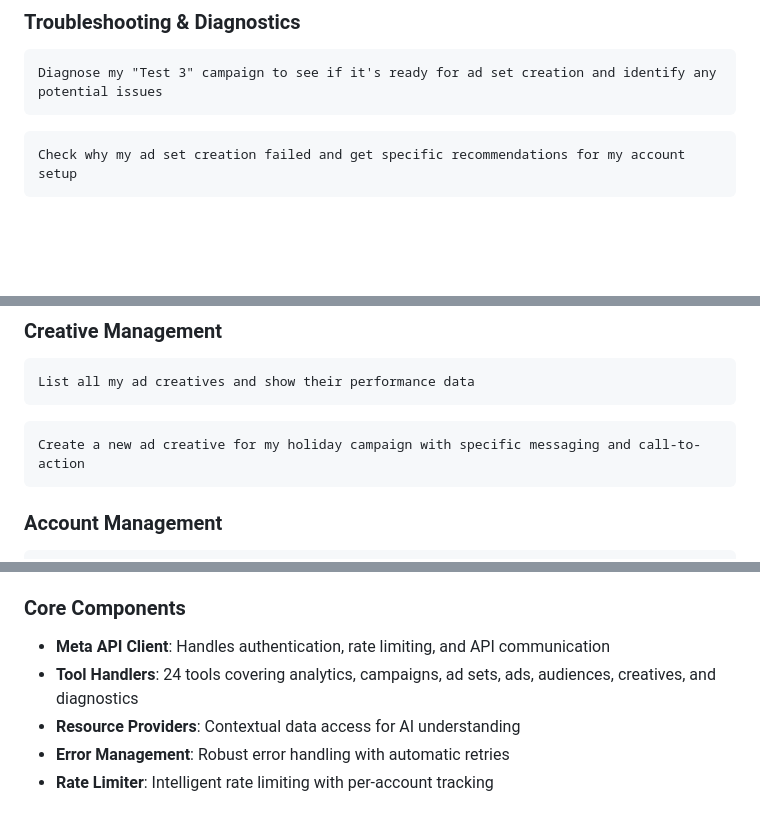
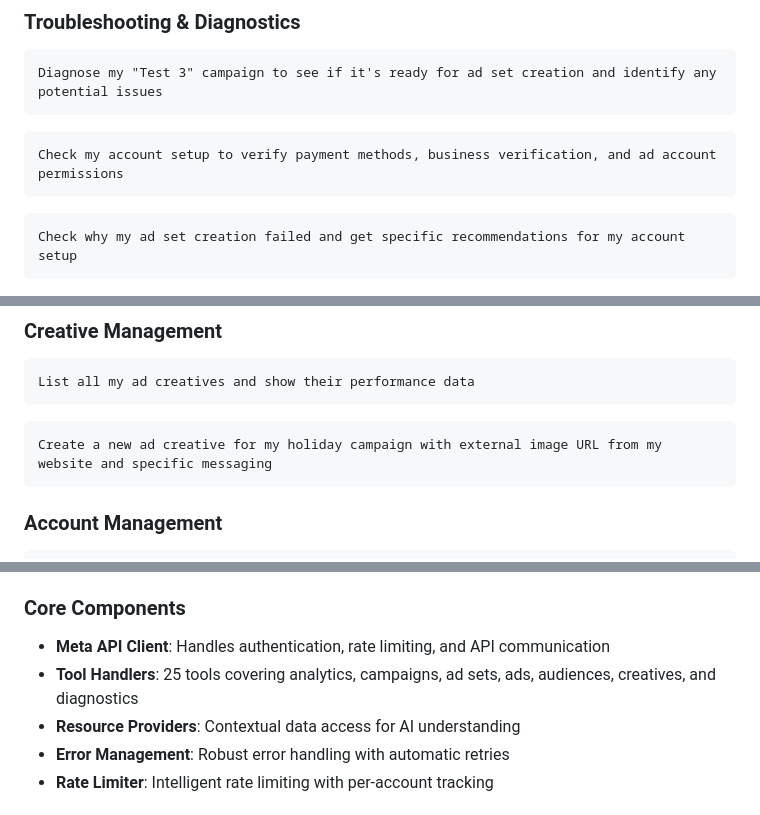
Before and after one commit to gorbenko1/meta-mcp, a Markdown page: README.md, 3 parts joined by grey strips. Rendered like a GitHub page; blank space fills up the shorter version.

````diff
--- a/README.md
+++ b/README.md
@@ -376,6 +377,9 @@ Create a new ad in my ad set using creative ID 123456 and name it "Headline Test
 Diagnose my "Test 3" campaign to see if it's ready for ad set creation and identify any potential issues
 ```
 ```
+Check my account setup to verify payment methods, business verification, and ad account permissions
+```
+```
 Check why my ad set creation failed and get specific recommendations for my account setup
 ```
 
@@ -398,7 +402,7 @@ Get detailed information about my "Newsletter Subscribers" audience including he
 List all my ad creatives and show their performance data
 ```
 ```
-Create a new ad creative for my holiday campaign with specific messaging and call-to-action
+Create a new ad creative for my holiday campaign with external image URL from my website and specific messaging
 ```
 
 ### Account Management
@@ -460,7 +464,7 @@ META_REFRESH_TOKEN=your_refresh_token      # For token refresh
 ### Core Components
 
 - **Meta API Client**: Handles authentication, rate limiting, and API communication
-- **Tool Handlers**: 24 tools covering analytics, campaigns, ad sets, ads, audiences, creatives, and diagnostics
+- **Tool Handlers**: 25 tools covering analytics, campaigns, ad sets, ads, audiences, creatives, and diagnostics
 - **Resource Providers**: Contextual data access for AI understanding
 - **Error Management**: Robust error handling with automatic retries
 - **Rate Limiter**: Intelligent rate limiting with per-account tracking
````
Also changed, not shown: other parts of README.md (+10 -8 lines).
